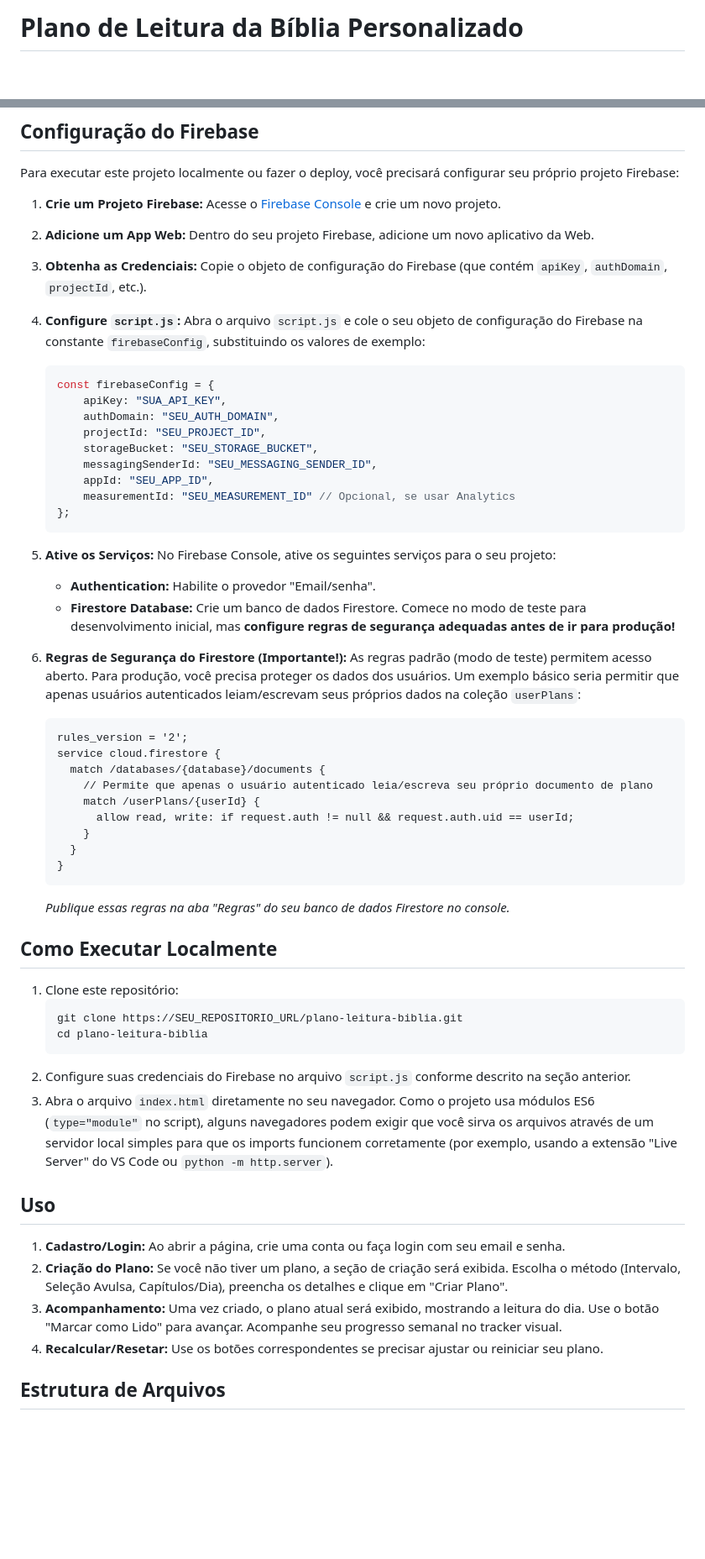
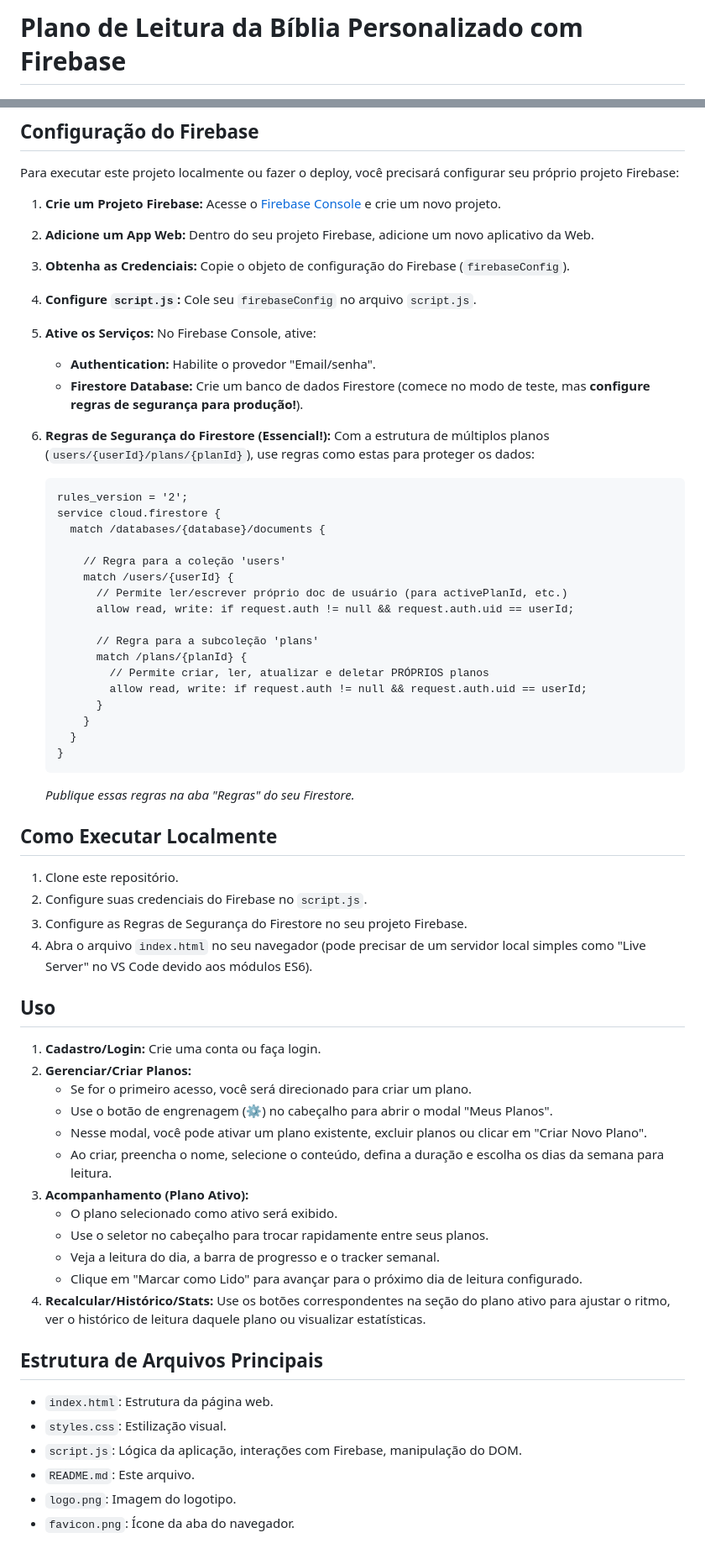
Before and after one commit to Fernnog/Plano-leitura-Biblia, a Markdown page: README.md, 2 parts joined by grey strips. Shown at 84% size. Drawn GitHub-style; blank space fills up the shorter version.

````diff
--- a/README.md
+++ b/README.md
@@ -1,4 +1,4 @@
-# Plano de Leitura da Bíblia Personalizado
+# Plano de Leitura da Bíblia Personalizado com Firebase
 
 ![Logotipo do Plano de Leitura](logo.png)
 
@@ -43,55 +57,62 @@ Para executar este projeto localmente ou fazer o deploy, você precisará config
 
 1.  **Crie um Projeto Firebase:** Acesse o [Firebase Console](https://console.firebase.google.com/) e crie um novo projeto.
 2.  **Adicione um App Web:** Dentro do seu projeto Firebase, adicione um novo aplicativo da Web.
-3.  **Obtenha as Credenciais:** Copie o objeto de configuração do Firebase (que contém `apiKey`, `authDomain`, `projectId`, etc.).
-4.  **Configure `script.js`:** Abra o arquivo `script.js` e cole o seu objeto de configuração do Firebase na constante `firebaseConfig`, substituindo os valores de exemplo:
+3.  **Obtenha as Credenciais:** Copie o objeto de configuração do Firebase (`firebaseConfig`).
+4.  **Configure `script.js`:** Cole seu `firebaseConfig` no arquivo `script.js`.
+5.  **Ative os Serviços:** No Firebase Console, ative:
+    *   **Authentication:** Habilite o provedor "Email/senha".
+    *   **Firestore Database:** Crie um banco de dados Firestore (comece no modo de teste, mas **configure regras de segurança para produção!**).
 
-    ```javascript
-    const firebaseConfig = {
-        apiKey: "SUA_API_KEY",
-        authDomain: "SEU_AUTH_DOMAIN",
-        projectId: "SEU_PROJECT_ID",
-        storageBucket: "SEU_STORAGE_BUCKET",
-        messagingSenderId: "SEU_MESSAGING_SENDER_ID",
-        appId: "SEU_APP_ID",
-        measurementId: "SEU_MEASUREMENT_ID" // Opcional, se usar Analytics
-    };
-    ```
-
-5.  **Ative os Serviços:** No Firebase Console, ative os seguintes serviços para o seu projeto:
-    *   **Authentication:** Habilite o provedor "Email/senha".
-    *   **Firestore Database:** Crie um banco de dados Firestore. Comece no modo de teste para desenvolvimento inicial, mas **configure regras de segurança adequadas antes de ir para produção!**
-
-6.  **Regras de Segurança do Firestore (Importante!):** As regras padrão (modo de teste) permitem acesso aberto. Para produção, você precisa proteger os dados dos usuários. Um exemplo básico seria permitir que apenas usuários autenticados leiam/escrevam seus próprios dados na coleção `userPlans`:
+6.  **Regras de Segurança do Firestore (Essencial!):** Com a estrutura de múltiplos planos (`users/{userId}/plans/{planId}`), use regras como estas para proteger os dados:
 
     ```firestore-rules
     rules_version = '2';
     service cloud.firestore {
       match /databases/{database}/documents {
-        // Permite que apenas o usuário autenticado leia/escreva seu próprio documento de plano
-        match /userPlans/{userId} {
+
+        // Regra para a coleção 'users'
+        match /users/{userId} {
+          // Permite ler/escrever próprio doc de usuário (para activePlanId, etc.)
           allow read, write: if request.auth != null && request.auth.uid == userId;
+
+          // Regra para a subcoleção 'plans'
+          match /plans/{planId} {
+            // Permite criar, ler, atualizar e deletar PRÓPRIOS planos
+            allow read, write: if request.auth != null && request.auth.uid == userId;
+          }
         }
       }
     }
     ```
-    *Publique essas regras na aba "Regras" do seu banco de dados Firestore no console.*
+    *Publique essas regras na aba "Regras" do seu Firestore.*
 
 ## Como Executar Localmente
 
-1.  Clone este repositório:
-    ```bash
-    git clone https://SEU_REPOSITORIO_URL/plano-leitura-biblia.git
-    cd plano-leitura-biblia
-    ```
-2.  Configure suas credenciais do Firebase no arquivo `script.js` conforme descrito na seção anterior.
-3.  Abra o arquivo `index.html` diretamente no seu navegador. Como o projeto usa módulos ES6 (`type="module"` no script), alguns navegadores podem exigir que você sirva os arquivos através de um servidor local simples para que os imports funcionem corretamente (por exemplo, usando a extensão "Live Server" do VS Code ou `python -m http.server`).
+1.  Clone este repositório.
+2.  Configure suas credenciais do Firebase no `script.js`.
+3.  Configure as Regras de Segurança do Firestore no seu projeto Firebase.
+4.  Abra o arquivo `index.html` no seu navegador (pode precisar de um servidor local simples como "Live Server" no VS Code devido aos módulos ES6).
 
 ## Uso
 
-1.  **Cadastro/Login:** Ao abrir a página, crie uma conta ou faça login com seu email e senha.
-2.  **Criação do Plano:** Se você não tiver um plano, a seção de criação será exibida. Escolha o método (Intervalo, Seleção Avulsa, Capítulos/Dia), preencha os detalhes e clique em "Criar Plano".
-3.  **Acompanhamento:** Uma vez criado, o plano atual será exibido, mostrando a leitura do dia. Use o botão "Marcar como Lido" para avançar. Acompanhe seu progresso semanal no tracker visual.
-4.  **Recalcular/Resetar:** Use os botões correspondentes se precisar ajustar ou reiniciar seu plano.
+1.  **Cadastro/Login:** Crie uma conta ou faça login.
+2.  **Gerenciar/Criar Planos:**
+    *   Se for o primeiro acesso, você será direcionado para criar um plano.
+    *   Use o botão de engrenagem (⚙️) no cabeçalho para abrir o modal "Meus Planos".
+    *   Nesse modal, você pode ativar um plano existente, excluir planos ou clicar em "Criar Novo Plano".
+    *   Ao criar, preencha o nome, selecione o conteúdo, defina a duração e escolha os dias da semana para leitura.
+3.  **Acompanhamento (Plano Ativo):**
+    *   O plano selecionado como ativo será exibido.
+    *   Use o seletor no cabeçalho para trocar rapidamente entre seus planos.
+    *   Veja a leitura do dia, a barra de progresso e o tracker semanal.
+    *   Clique em "Marcar como Lido" para avançar para o próximo dia de leitura configurado.
+4.  **Recalcular/Histórico/Stats:** Use os botões correspondentes na seção do plano ativo para ajustar o ritmo, ver o histórico de leitura daquele plano ou visualizar estatísticas.
 
-## Estrutura de Arquivos
+## Estrutura de Arquivos Principais
+
+*   `index.html`: Estrutura da página web.
+*   `styles.css`: Estilização visual.
+*   `script.js`: Lógica da aplicação, interações com Firebase, manipulação do DOM.
+*   `README.md`: Este arquivo.
+*   `logo.png`: Imagem do logotipo.
+*   `favicon.png`: Ícone da aba do navegador.
````
Also changed, not shown: other parts of README.md (+33 -19 lines).
